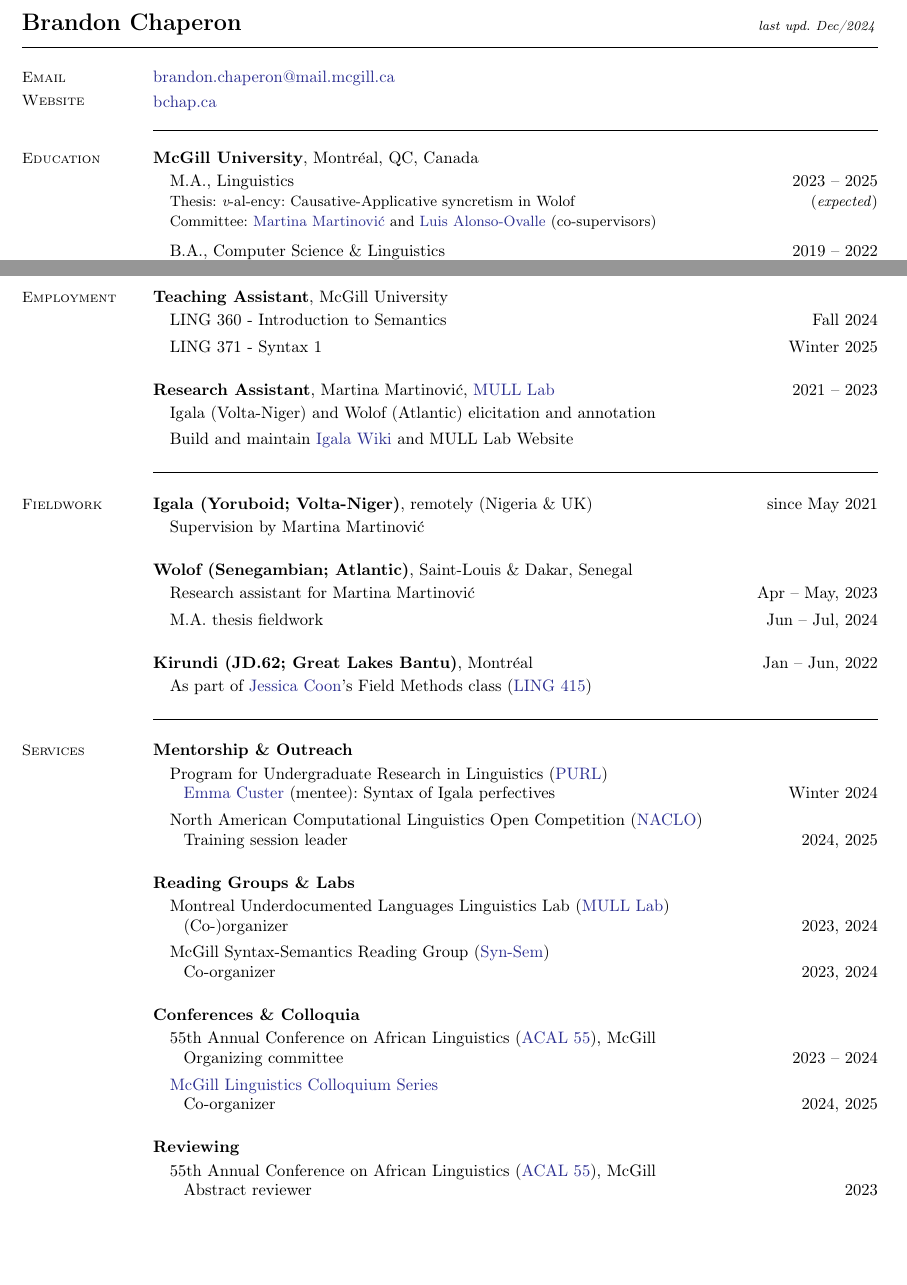
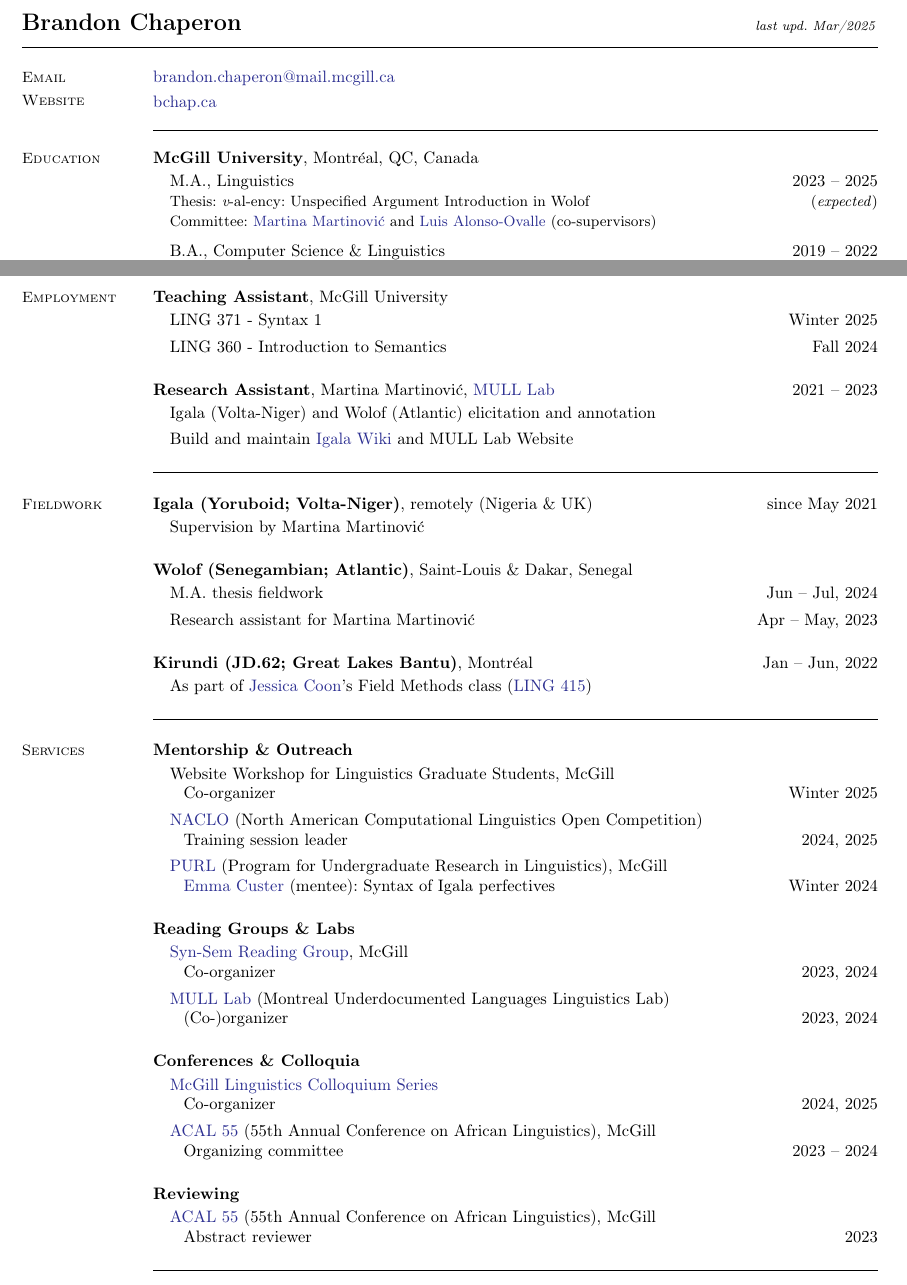
Before and after one commit to bchaper0n/bchaper0n.github.io, a LaTeX CV (docs/cv/bchapcv.tex): two parts of pages 1 and 2 of 2, joined at a grey line, cut so that both start at the same text, the shorter picture padded with empty space. Compiled offline with pdfLaTeX.

Commit message:
march update

```diff
--- a/docs/cv/bchapcv.tex
+++ b/docs/cv/bchapcv.tex
@@ -25,28 +25,19 @@
 }
 
 
-\begin{document}{\Large \textbf{Brandon Chaperon} \hfill\footnotesize {\it last upd. Dec/2024} \hphantom{.............................}}
+\begin{document}{\Large \textbf{Brandon Chaperon} \hfill\footnotesize {\it last upd. Mar/2025} \hphantom{.............................}}
 \begin{resume}
 
 	% === PERSONAL INFO ===
 
 	\section{\mysidestyle Email \vspace{0.3em}\\Website}
-	%    Tibault Reveyrand \\
-	%    Limoges, France\\
-	\href{mailto:brandon.chaperon@mail.mcgill.ca}{%
-		brandon.chaperon@mail.mcgill.ca
-	}\vspace{0.3em}\\
+	\href{mailto:brandon.chaperon@mail.mcgill.ca}{brandon.chaperon@mail.mcgill.ca}\vspace{0.3em}\\
 	\href{https://bchaper0n.github.io/}{bchap.ca}
-	%{}
-	%    \faTv  \space \href{http://www.microwave.fr}{www.microwave.fr} \\
-	%    \faTwitter  \space \href{https://twitter.com/reveyrand/}{@reveyrand} \\
-	%    \faLinkedin \space \href{http://www.linkedin.com/in/reveyrand/}{www.linkedin.com/in/reveyrand} \\
-	%    \faYoutubePlay  \space \href{https://www.youtube.com/c/tibaultreveyrand/}{www.youtube.com/c/tibaultreveyrand}
-	%
+
 	% === OBJECTIVE ===
 
 	%    \section{\mysidestyle Professional Objective}
-	%    Improve the efficiency of the microwave and RF designers and structures. I focus on nonlinear devices at circuits level (such as HEMTs transistors) and at system level (HPA, Switches). That purpose requires an original use of an advanced RF instrumentation associated to a strong knowledge in terms of measured devices modeling.
+	%    ...
 
 	\vspace{-1em}\rule{\columnwidth}{0.4pt}
 
@@ -61,7 +52,7 @@
 		\item[] M.A., %\href{https://www.mcgill.ca/linguistics/}{
 		      Linguistics%}
 		      \hfill 2023 -- 2025 \\
-			  {\small Thesis: {\it v}-al-ency: Causative-Applicative syncretism in Wolof\hfill (\textit{expected})\\
+			  {\small Thesis: {\it v}-al-ency: Unspecified Argument Introduction in Wolof\hfill (\textit{expected})\\
 			  Committee: \href{https://inamartinovic.com/}{Martina Martinović} and \href{https://people.linguistics.mcgill.ca/~luis.alonso-ovalle/}{Luis Alonso-Ovalle} (co-supervisors)}\vspace{0.2em}
 		\item[] B.A., %\href{https://www.cs.mcgill.ca/}{
 		      Computer Science %}
@@ -162,8 +153,8 @@
 	%\href{https://sites.google.com/view/brendangillon}{Brendan Gillon},
 	McGill University
 	\begin{enumerate}[-, leftmargin=1em, topsep=2pt]
+		\item[] LING 371 - Syntax 1 \hfill Winter 2025
 		\item[] LING 360 - Introduction to Semantics \hfill Fall 2024
-		\item[] LING 371 - Syntax 1 \hfill Winter 2025
 	\end{enumerate}
 
 
@@ -196,15 +187,7 @@
 
 	% === TEACHING ===
 
-	\begin{comment}
-	\section{\mysidestyle Teaching}
 
-	\href{https://www.mcgill.ca/study/2023-2024/courses/ling-410}{LING 410 - Structure of Wolof} undergraduate class for Martina Martinović.\\
-	McGill University.
-	\hfill Feb 28 2024
-
-	\vspace{-0.6em}\rule{\textwidth}{0.4pt}
-	\end{comment}
 
 		% === FIELDWORK ===
 
@@ -220,8 +203,8 @@
 
 		\textbf{Wolof (Senegambian; Atlantic)}, Saint-Louis \& Dakar, Senegal %and remotely
 		\begin{enumerate}[-, leftmargin=1em, topsep=2pt]
+			\item[] M.A. thesis fieldwork \hfill Jun -- Jul, 2024
 			\item[] Research assistant for Martina Martinović \hfill Apr -- May, 2023
-			\item[] M.A. thesis fieldwork \hfill Jun -- Jul, 2024
 			%\item[] Remote data elicitation \hfill 2023, 2024
 		\end{enumerate}
 
@@ -243,36 +226,41 @@
 
 	\textbf{Mentorship \& Outreach}
 	\begin{enumerate}[-, leftmargin=1em, topsep=2pt]
-		\item[]
-			Program for Undergraduate Research in Linguistics (\href{https://www.mcgill.ca/cogsci/research/cogs396}{PURL})\\
-		      \hphantom{...}\href{https://www.linkedin.com/in/emma-custer-648345252}{Emma Custer} (mentee): Syntax of Igala perfectives \hfill Winter 2024
+		\item[] Website Workshop for Linguistics Graduate Students, McGill\\
+		\hphantom{...}Co-organizer \hfill Winter 2025
 
-		\item[] North American Computational Linguistics Open Competition (\href{https://naclo.org/}{NACLO})\\
+		\item[] \href{https://naclo.org/}{NACLO} (North American Computational Linguistics Open Competition)\\
 		      %McGill University site volunteer --
 		      \hphantom{...}Training session leader \hfill 2024, 2025
+
+		\item[] \href{https://www.mcgill.ca/cogsci/research/cogs396}{PURL} (Program for Undergraduate Research in Linguistics), McGill\\
+		      \hphantom{...}\href{https://www.linkedin.com/in/emma-custer-648345252}{Emma Custer} (mentee): Syntax of Igala perfectives \hfill Winter 2024
 	\end{enumerate}
 
 	\textbf{Reading Groups \& Labs}
 	\begin{enumerate}[-, leftmargin=1em, topsep=2pt]
-		\item[] Montreal Underdocumented Languages Linguistics Lab (\href{https://mcling.blogs.mcgill.ca/category/mull-lab/}{MULL Lab})\\
+		\item[] \href{https://mcling.blogs.mcgill.ca/category/syntax-semantics-group/}{Syn-Sem Reading Group}, McGill\\
+		\hphantom{...}Co-organizer \hfill 2023, 2024
+
+		\item[] \href{https://mcling.blogs.mcgill.ca/category/mull-lab/}{MULL Lab} (Montreal Underdocumented Languages Linguistics Lab)\\
 		      \hphantom{...}(Co-)organizer \hfill 2023, 2024
-
-		\item[] McGill Syntax-Semantics Reading Group (\href{https://mcling.blogs.mcgill.ca/category/syntax-semantics-group/}{Syn-Sem})\\
-		      \hphantom{...}Co-organizer \hfill 2023, 2024
 	\end{enumerate}
 
 	\textbf{Conferences \& Colloquia}
 	\begin{enumerate}[-, leftmargin=1em, topsep=2pt]
-		\item[] 55th Annual Conference on African Linguistics (\href{https://acal55.mull-lab.org/}{ACAL 55}), McGill\\
-		      \hphantom{...}Organizing committee \hfill 2023 -- 2024
-
 		\item[] \href{https://www.mcgill.ca/linguistics/events/colloquium-series}{McGill Linguistics Colloquium Series}\\
 		      \hphantom{...}Co-organizer\hfill 2024, 2025
+
+		\item[] \href{https://acal55.mull-lab.org/}{ACAL 55} (55th Annual Conference on African Linguistics), McGill\\
+		      \hphantom{...}Organizing committee \hfill 2023 -- 2024
 	\end{enumerate}
 
 	\textbf{Reviewing}
 	\begin{enumerate}[-, leftmargin=1em, topsep=2pt]
-		\item[]  55th Annual Conference on African Linguistics (\href{https://acal55.mull-lab.org/}{ACAL 55}), McGill\\
+		% \item[] \href{https://linktr.ee/journallingmcgill}{JournalLing} (Undergraduate Linguistics Journal), McGill\\
+		% \hphantom{...}Graduate advisor on final review board \hfill 2025
+
+		\item[] \href{https://acal55.mull-lab.org/}{ACAL 55} (55th Annual Conference on African Linguistics), McGill\\
 		      \hphantom{...}Abstract reviewer \hfill 2023
 	\end{enumerate}
 
```
Also changed, not shown: docs/cv/bchapcv.pdf.
